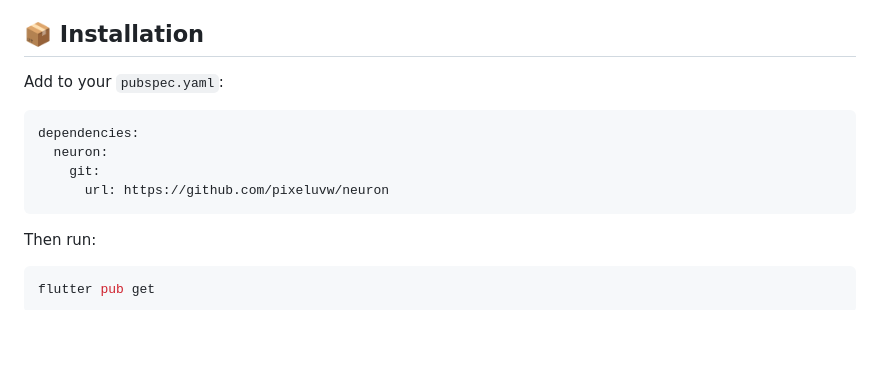
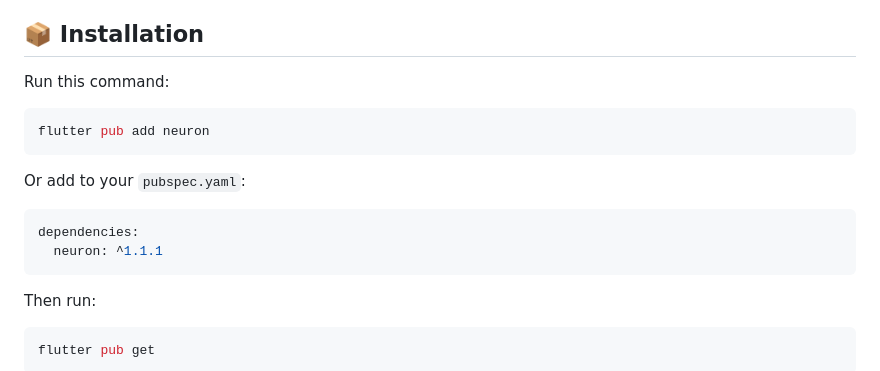
Before and after one commit to pixeluvw/neuron, a Markdown page: README.md, the part around the change. Rendered like a GitHub page; blank space fills up the shorter version.

Commit message:
docs: update installation instructions with pub add command

````diff
--- a/README.md
+++ b/README.md
@@ -63,13 +63,17 @@ This pattern simplifies state management while providing fine-grained reactivity
 
 ## 📦 Installation
 
-Add to your `pubspec.yaml`:
+Run this command:
+
+```bash
+flutter pub add neuron
+```
+
+Or add to your `pubspec.yaml`:
 
 ```yaml
 dependencies:
-  neuron:
-    git:
-      url: https://github.com/pixeluvw/neuron
+  neuron: ^1.1.1
 ```
 
 Then run:
````
